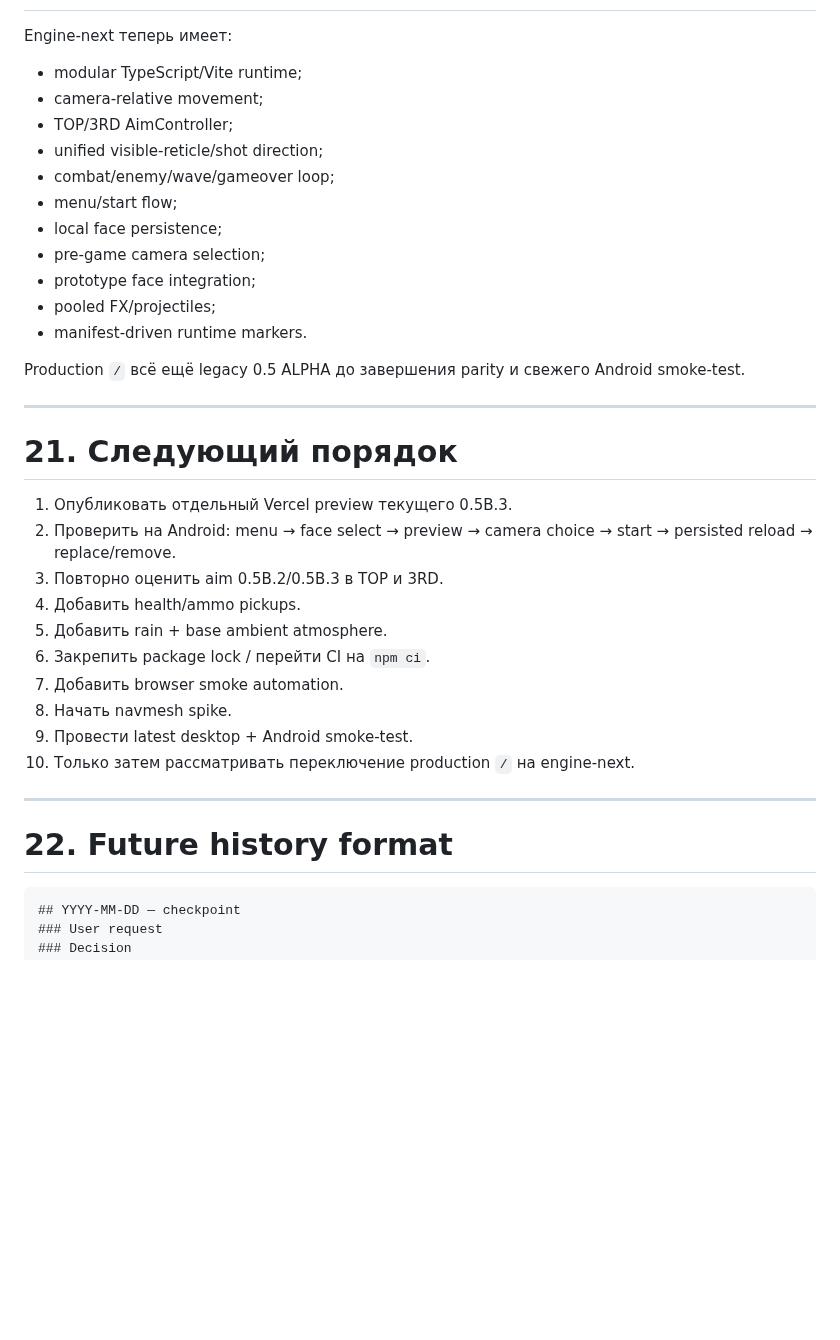
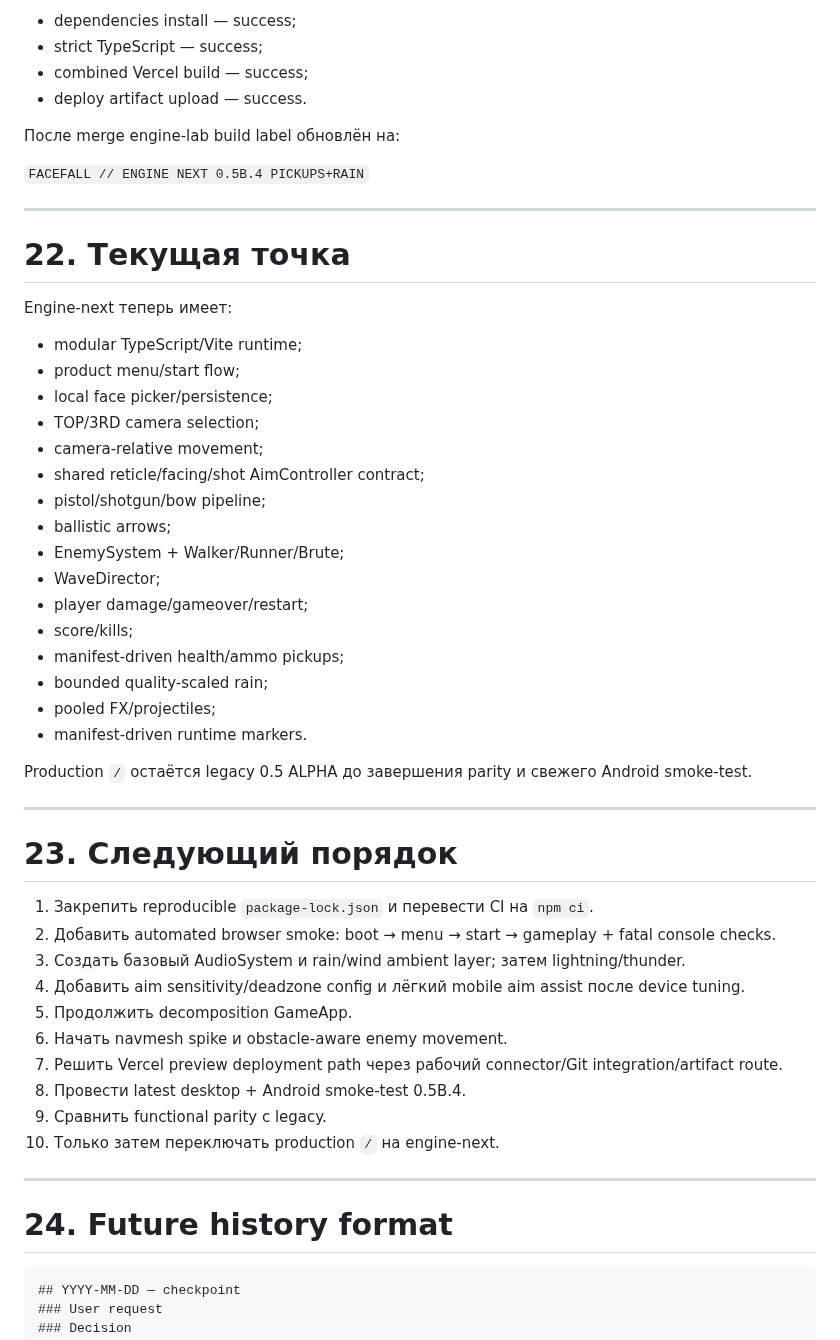
Before and after one commit to ptaskaev91-glitch/facefall-survivor, a Markdown page: history.md, the part around one of its changes. Rendered like a GitHub page; blank space fills up the shorter version.

Commit message:
Record 0.5B.4 pickups rain checkpoint

````diff
--- a/history.md
+++ b/history.md
@@ -405,38 +450,55 @@ Checkpoint:
+- dependencies install — success;
+- strict TypeScript — success;
+- combined Vercel build — success;
+- deploy artifact upload — success.
+
+После merge engine-lab build label обновлён на:
+
+`FACEFALL // ENGINE NEXT 0.5B.4 PICKUPS+RAIN`
+
+---
+
+# 22. Текущая точка
 
 Engine-next теперь имеет:
 
 - modular TypeScript/Vite runtime;
+- product menu/start flow;
+- local face picker/persistence;
+- TOP/3RD camera selection;
 - camera-relative movement;
-- TOP/3RD AimController;
-- unified visible-reticle/shot direction;
-- combat/enemy/wave/gameover loop;
-- menu/start flow;
-- local face persistence;
-- pre-game camera selection;
-- prototype face integration;
+- shared reticle/facing/shot AimController contract;
+- pistol/shotgun/bow pipeline;
+- ballistic arrows;
+- EnemySystem + Walker/Runner/Brute;
+- WaveDirector;
+- player damage/gameover/restart;
+- score/kills;
+- manifest-driven health/ammo pickups;
+- bounded quality-scaled rain;
 - pooled FX/projectiles;
 - manifest-driven runtime markers.
 
-Production `/` всё ещё legacy 0.5 ALPHA до завершения parity и свежего Android smoke-test.
+Production `/` остаётся legacy 0.5 ALPHA до завершения parity и свежего Android smoke-test.
 
 ---
 
-# 21. Следующий порядок
+# 23. Следующий порядок
 
-1. Опубликовать отдельный Vercel preview текущего 0.5B.3.
-2. Проверить на Android: menu → face select → preview → camera choice → start → persisted reload → replace/remove.
-3. Повторно оценить aim 0.5B.2/0.5B.3 в TOP и 3RD.
-4. Добавить health/ammo pickups.
-5. Добавить rain + base ambient atmosphere.
-6. Закрепить package lock / перейти CI на `npm ci`.
-7. Добавить browser smoke automation.
-8. Начать navmesh spike.
-9. Провести latest desktop + Android smoke-test.
-10. Только затем рассматривать переключение production `/` на engine-next.
+1. Закрепить reproducible `package-lock.json` и перевести CI на `npm ci`.
+2. Добавить automated browser smoke: boot → menu → start → gameplay + fatal console checks.
+3. Создать базовый AudioSystem и rain/wind ambient layer; затем lightning/thunder.
+4. Добавить aim sensitivity/deadzone config и лёгкий mobile aim assist после device tuning.
+5. Продолжить decomposition GameApp.
+6. Начать navmesh spike и obstacle-aware enemy movement.
+7. Решить Vercel preview deployment path через рабочий connector/Git integration/artifact route.
+8. Провести latest desktop + Android smoke-test 0.5B.4.
+9. Сравнить functional parity с legacy.
+10. Только затем переключать production `/` на engine-next.
 
 ---
 
-# 22. Future history format
+# 24. Future history format
 
 ```text
 ## YYYY-MM-DD — checkpoint
````
Also changed, not shown: other parts of history.md (+77 -32 lines).
